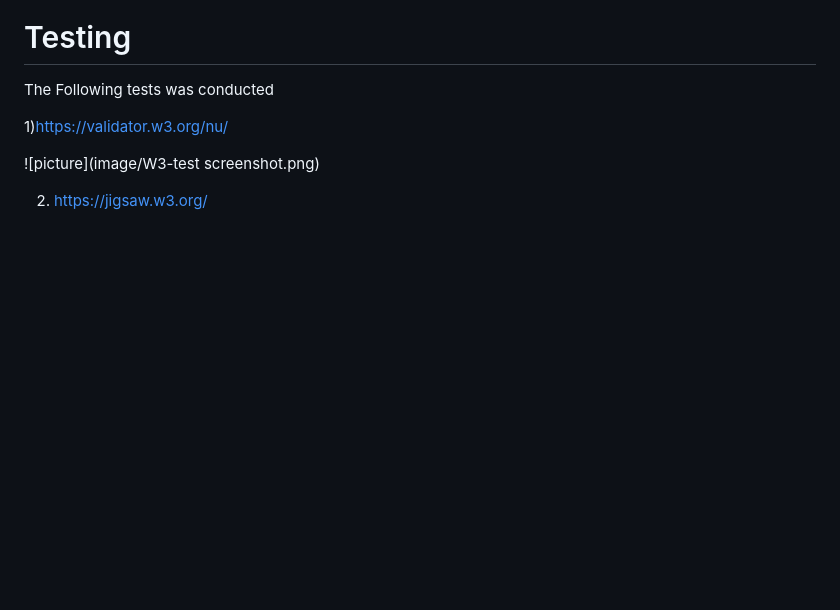
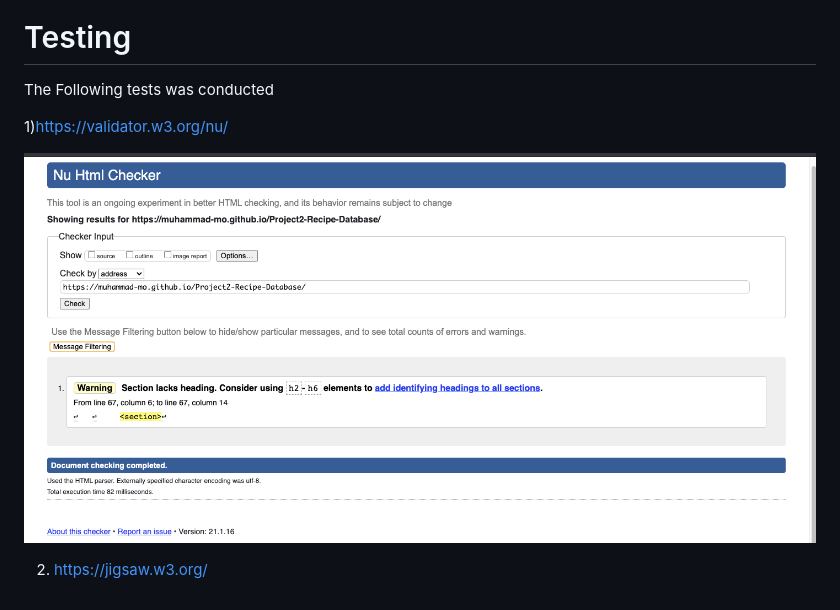
Before and after one commit to Muhammad-MO/2nd-website, a Markdown page: README.md, the part around the change. GitHub-like rendering; blank space fills up the shorter version.

Commit message:
updated readme file with testing section

```diff
--- a/README.md
+++ b/README.md
@@ -110,6 +110,6 @@ The Following tests was conducted
 
 1)https://validator.w3.org/nu/
 
-![picture](image/W3-test screenshot.png)
+![picture](image/w3-testscreenshot.png)
 
 2) https://jigsaw.w3.org/
```
Also changed, not shown: image/w3-testscreenshot.png (renamed from image/W3-test screenshot.png).
